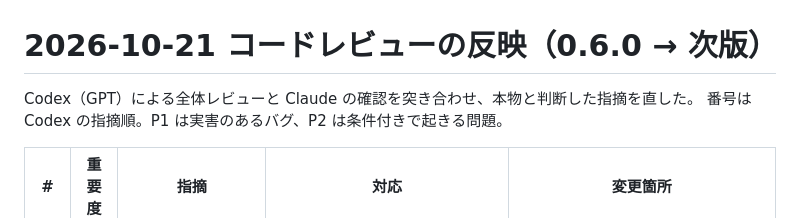
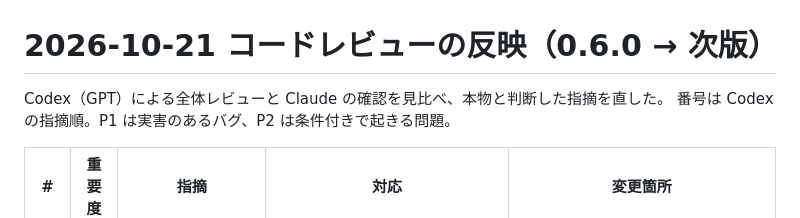
Before and after one commit to KOIYAL/local-transcriber, a Markdown page: docs/review-fixes-2026-10-21.md, the part around the change. Drawn GitHub-style.

Commit message:
docs: word choices in the review notes and README table header
Co-Authored-By: Claude Fable 5.1 <noreply@anthropic.com>
Claude-Session: https://claude.ai/code/session_018ZAfWfqFni9nq3T8kXVXyZ

```diff
--- a/docs/review-fixes-2026-10-21.md
+++ b/docs/review-fixes-2026-10-21.md
@@ -1,6 +1,6 @@
 # 2026-10-21 コードレビューの反映（0.6.0 → 次版）
 
-Codex（GPT）による全体レビューと Claude の確認を突き合わせ、本物と判断した指摘を直した。
+Codex（GPT）による全体レビューと Claude の確認を見比べ、本物と判断した指摘を直した。
 番号は Codex の指摘順。P1 は実害のあるバグ、P2 は条件付きで起きる問題。
 
 | # | 重要度 | 指摘 | 対応 | 変更箇所 |
```
